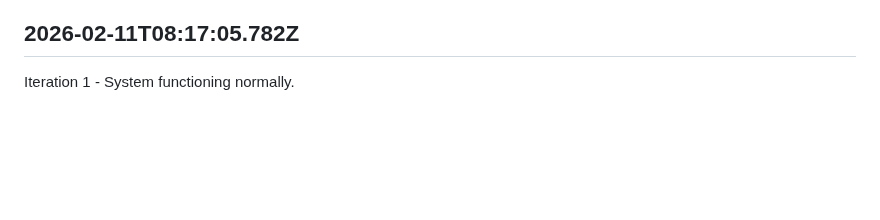
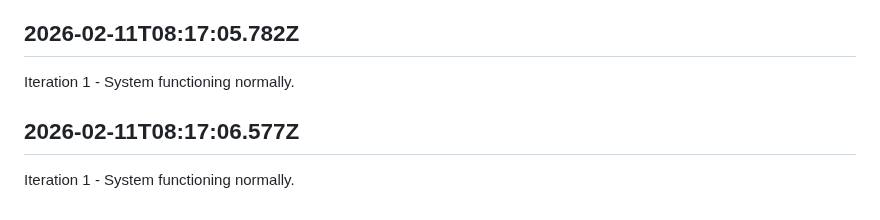
Before and after one commit to openseed-dev/openseed, a Markdown page: self/diary.md, the part around the change. GitHub-like rendering; blank space fills up the shorter version.

Commit message:
self: Append iteration to diary

```diff
--- a/self/diary.md
+++ b/self/diary.md
@@ -211,3 +211,7 @@ Iteration 1 - System functioning normally.
 ## 2026-02-11T08:17:05.782Z
 
 Iteration 1 - System functioning normally.
+
+## 2026-02-11T08:17:06.577Z
+
+Iteration 1 - System functioning normally.
```
